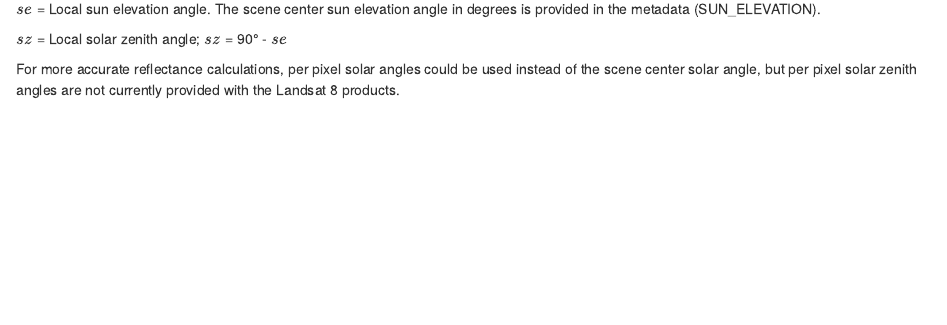
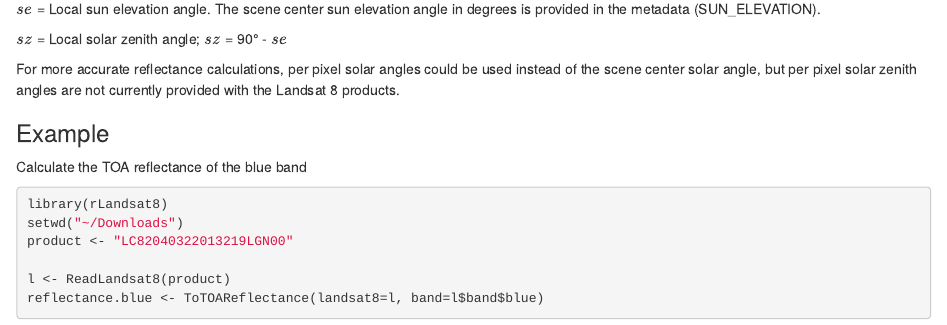
Before and after one commit to Terradue/rLandsat8, an R Markdown document (src/main/doc/section3/toaref.Rmd): the page in a window 1100 px wide, from 520 px down. Rendered offline with R 4.5, knitr and Pandoc, with nearby package versions.

Commit message:
Update toaref.Rmd

````diff
--- a/src/main/doc/section3/toaref.Rmd
+++ b/src/main/doc/section3/toaref.Rmd
@@ -31,3 +31,16 @@
   \\( { \theta  }{ sz }\\) = Local solar zenith angle;  \\( { \theta  }{ sz }\\) = 90° - \\( { \theta  }{ se }\\)
 
 For more accurate reflectance calculations, per pixel solar angles could be used instead of the scene center solar angle, but per pixel solar zenith angles are not currently provided with the Landsat 8 products.
+
+### Example
+
+Calculate the TOA reflectance of the blue band
+
+```coffee
+library(rLandsat8)
+setwd("~/Downloads")
+product <- "LC82040322013219LGN00"
+
+l <- ReadLandsat8(product)
+reflectance.blue <- ToTOAReflectance(landsat8=l, band=l$band$blue)
+```
````
